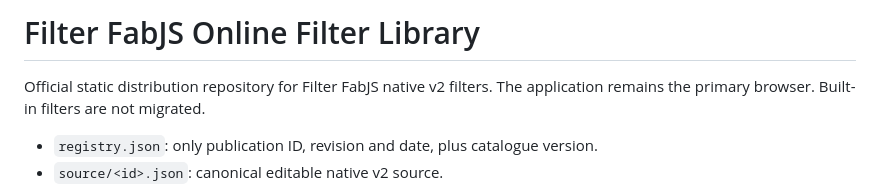
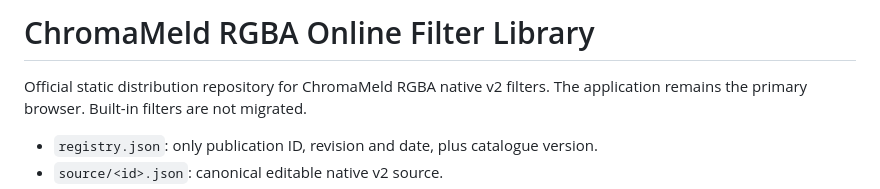
Before and after one commit to anthonychimming/filter-fabjs-library, a Markdown page: README.md, the part around the change. GitHub-like rendering.

Commit message:
Rename Filter FabJS to ChromaMeld RGBA

```diff
--- a/README.md
+++ b/README.md
@@ -1,6 +1,6 @@
-# Filter FabJS Online Filter Library
+# ChromaMeld RGBA Online Filter Library
 
-Official static distribution repository for Filter FabJS native v2 filters.
+Official static distribution repository for ChromaMeld RGBA native v2 filters.
 The application remains the primary browser. Built-in filters are not migrated.
 
 - `registry.json`: only publication ID, revision and date, plus catalogue version.
```
